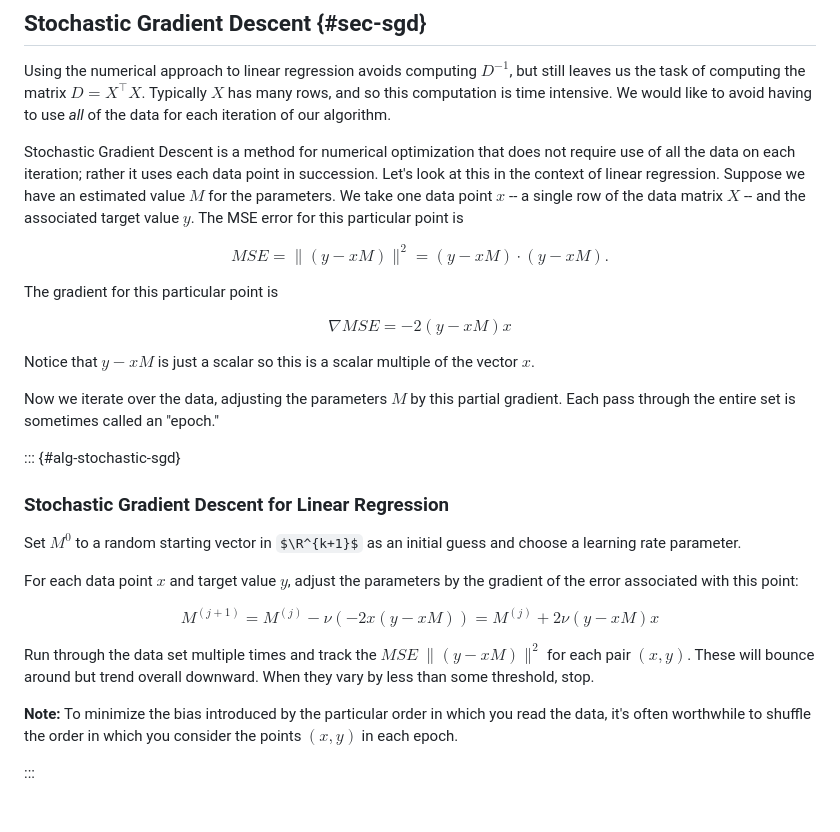
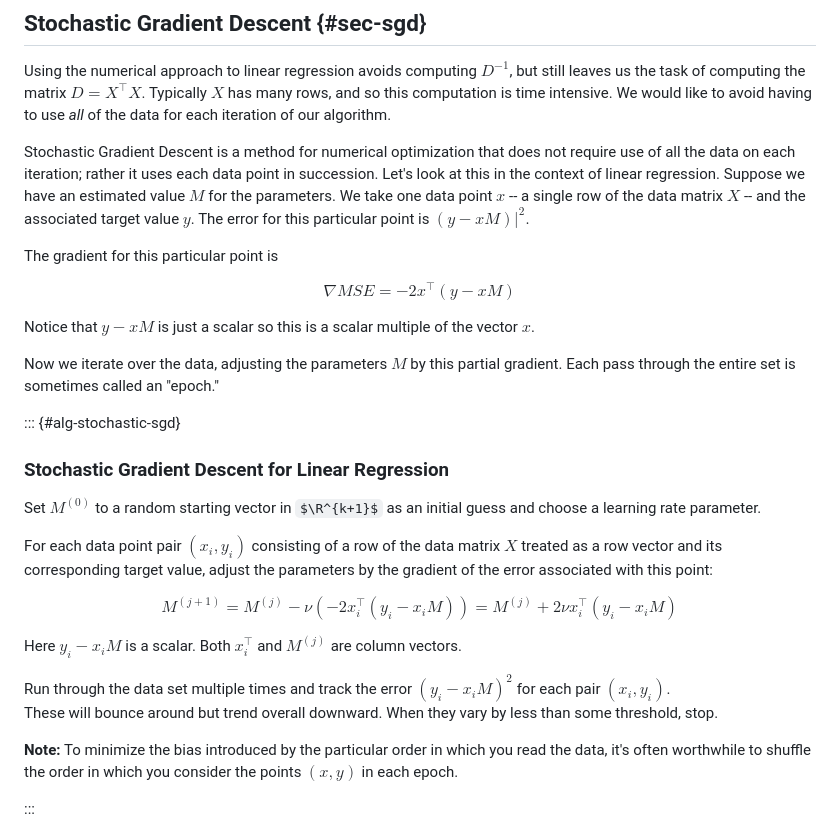
Before and after one commit to jeremy9959/Mathematics-for-Machine-Learning, a Markdown page: chapters/05-1-gradient-descent.md, the part around the change. Drawn GitHub-style; some formulas as TeX source.

Commit message:
fixed gradient pages

```diff
--- a/chapters/05-1-gradient-descent.md
+++ b/chapters/05-1-gradient-descent.md
@@ -209,16 +209,13 @@ us the task of computing the matrix $D=X^{\intercal}X$.  Typically $X$ has many
 
 Stochastic Gradient Descent is a method for numerical optimization that does not require use of all the data on each iteration; rather it uses each data point in succession.  Let's look at this
 in the context of linear regression.  Suppose we have an estimated value $M$ for the parameters.  We take one data point $x$ -- a single row
-of the data matrix $X$ -- and the associated target value $y$.  The MSE error for this particular point is
-
-$$
-MSE = \| (y-xM)\|^2 = (y-xM)\cdot (y-xM).
-$$
+of the data matrix $X$ -- and the associated target value $y$.  The error for this particular point is
+$(y-xM)|^2.$
 
 The gradient for this particular point is
 
 $$
-\nabla MSE = -2(y-xM)x
+\nabla MSE = -2x^{\intercal}(y-xM)
 $$
 
 Notice that $y-xM$ is just a scalar so this is a scalar multiple of the vector $x$.
@@ -230,20 +227,20 @@ through the entire set is sometimes called an "epoch."
 
 ### Stochastic Gradient Descent for Linear Regression
 
-Set $M^{0}$ to a random starting vector in $\R^{k+1}$ as an initial guess and choose a learning rate
+Set $M^{(0)}$ to a random starting vector in $\R^{k+1}$ as an initial guess and choose a learning rate
 parameter.
 
-For each data point $x$ and target value $y$, adjust the parameters by the gradient of the error
+For each data point pair $(x_{i},y_{i})$ consisting of a row of the data matrix $X$ treated as a row vector and its   corresponding target value, adjust the parameters by the gradient of the error
 associated with this point:
 
 $$
-M^{(j+1)} = M^{(j)}-\nu(-2x(y-xM)) = M^{(j)}+2\nu(y-xM)x
+M^{(j+1)} = M^{(j)}-\nu(-2x_i^{\intercal} (y_i-x_iM)) = M^{(j)}+2\nu x_i^{\intercal}(y_i-x_iM)
 $$
 
-Run through the data set multiple times and track the $MSE$ $\|(y-xM)\|^2$ for each pair $(x,y)$.
+Here $y_i-x_iM$ is a scalar. Both $x_{i}^{\intercal}$ and $M^{(j)}$ are column vectors.
+
+Run through the data set multiple times and track the error $(y_i-x_iM)^2$ for each pair $(x_i,y_i)$.
 These will bounce around but trend overall downward.  When they vary by less than some threshold, stop.
-
-
 
 **Note:** To minimize the bias introduced by the particular order in which you read the data, it's often
 worthwhile to shuffle the order in which you consider the points $(x,y)$ in each epoch.
```
